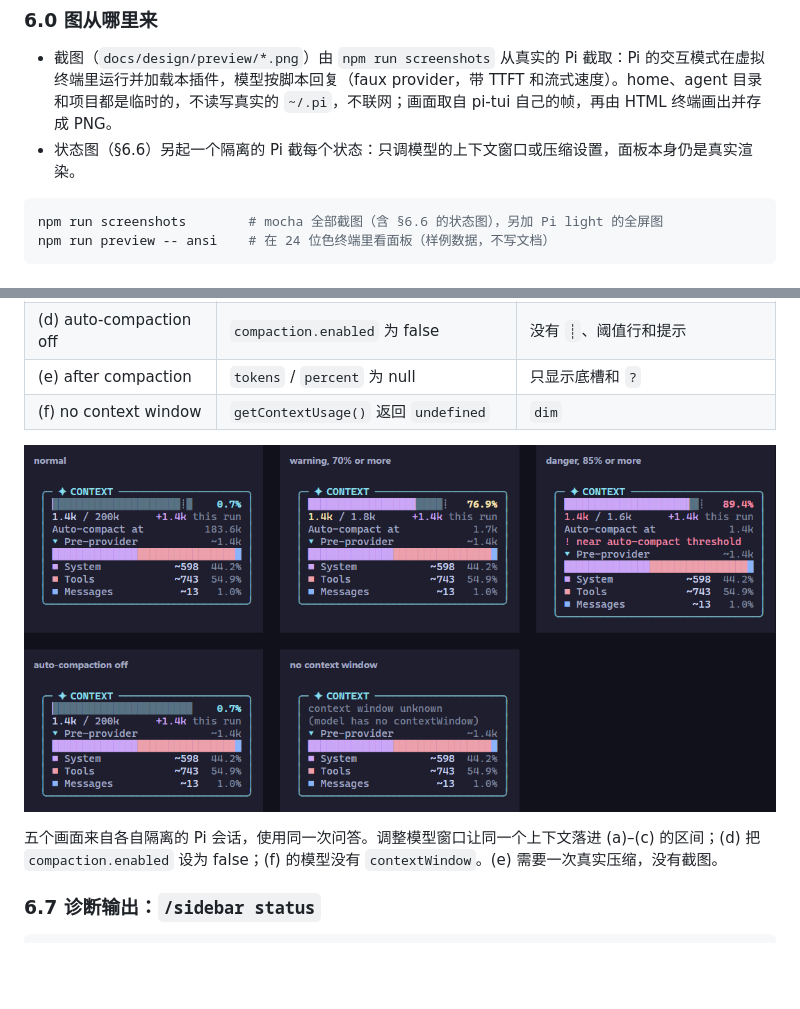
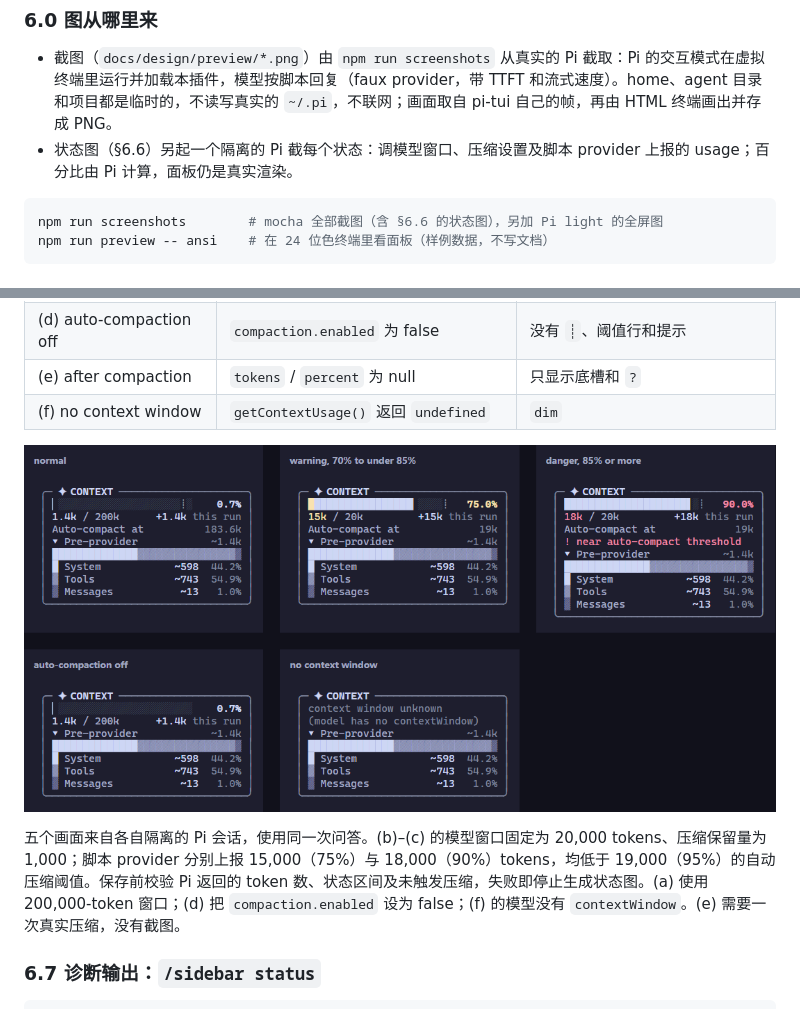
Before and after one commit to OldSuns/pi-sidebar, a Markdown page: docs/design/pi-sidebar-design.md, 2 parts joined by grey strips. Drawn GitHub-style; pictures changed too: docs/design/preview/context-states-mocha.png; blank space fills up the shorter version.

````diff
--- a/docs/design/pi-sidebar-design.md
+++ b/docs/design/pi-sidebar-design.md
@@ -309,7 +309,7 @@ mouse click ─► handleMouse ─► controller.act(action) ─► 设置 / 展
 ### 6.0 图从哪里来
 
 - 截图（`docs/design/preview/*.png`）由 `npm run screenshots` 从真实的 Pi 截取：Pi 的交互模式在虚拟终端里运行并加载本插件，模型按脚本回复（faux provider，带 TTFT 和流式速度）。home、agent 目录和项目都是临时的，不读写真实的 `~/.pi`，不联网；画面取自 pi-tui 自己的帧，再由 HTML 终端画出并存成 PNG。
-- 状态图（§6.6）另起一个隔离的 Pi 截每个状态：只调模型的上下文窗口或压缩设置，面板本身仍是真实渲染。
+- 状态图（§6.6）另起一个隔离的 Pi 截每个状态：调模型窗口、压缩设置及脚本 provider 上报的 usage；百分比由 Pi 计算，面板仍是真实渲染。
 
 ```bash
 npm run screenshots        # mocha 全部截图（含 §6.6 的状态图），另加 Pi light 的全屏图
@@ -361,7 +361,7 @@ Pi 内置 light 主题（面板色不够区分时改用自带色相、跟随主
 
 ![上下文面板的五种状态](./preview/context-states-mocha.png)
 
-五个画面来自各自隔离的 Pi 会话，使用同一次问答。调整模型窗口让同一个上下文落进 (a)–(c) 的区间；(d) 把 `compaction.enabled` 设为 false；(f) 的模型没有 `contextWindow`。(e) 需要一次真实压缩，没有截图。
+五个画面来自各自隔离的 Pi 会话，使用同一次问答。(b)–(c) 的模型窗口固定为 20,000 tokens、压缩保留量为 1,000；脚本 provider 分别上报 15,000（75%）与 18,000（90%）tokens，均低于 19,000（95%）的自动压缩阈值。保存前校验 Pi 返回的 token 数、状态区间及未触发压缩，失败即停止生成状态图。(a) 使用 200,000-token 窗口；(d) 把 `compaction.enabled` 设为 false；(f) 的模型没有 `contextWindow`。(e) 需要一次真实压缩，没有截图。
 
 ### 6.7 诊断输出：`/sidebar status`
 
````
Also changed, not shown: README.md (+2 -0 lines), 1 other file.
